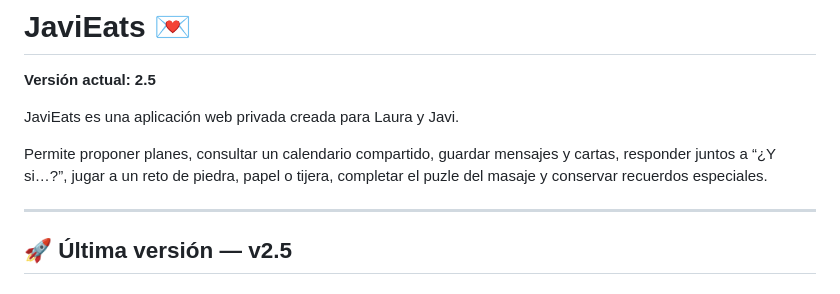
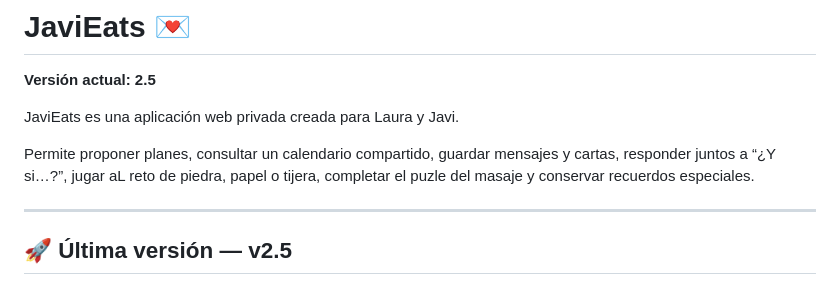
Before and after one commit to javiermontoro11/weblaura, a Markdown page: README.md, the part around the change. GitHub-like rendering.

Commit message:
Update README.md VERSION 2.5

```diff
--- a/README.md
+++ b/README.md
@@ -4,7 +4,7 @@
 
 JaviEats es una aplicación web privada creada para Laura y Javi.
 
-Permite proponer planes, consultar un calendario compartido, guardar mensajes y cartas, responder juntos a “¿Y si…?”, jugar a un reto de piedra, papel o tijera, completar el puzle del masaje y conservar recuerdos especiales.
+Permite proponer planes, consultar un calendario compartido, guardar mensajes y cartas, responder juntos a “¿Y si…?”, jugar aL reto de piedra, papel o tijera, completar el puzle del masaje y conservar recuerdos especiales.
 
 ---
 
```
